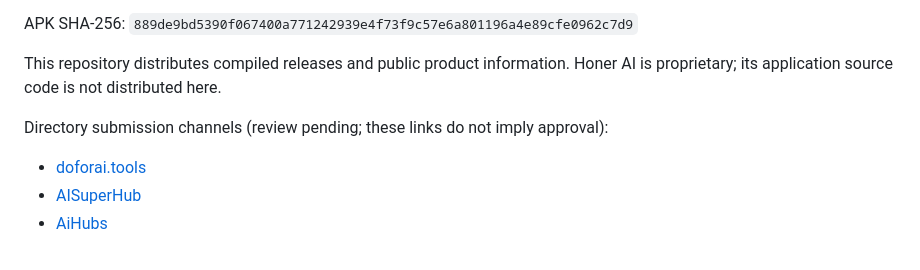
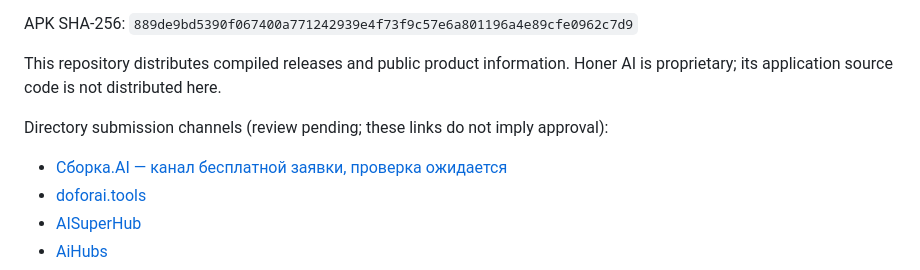
Before and after one commit to XONER4/XONER4.github.io, a Markdown page: README.md, the part around the change. GitHub-like rendering.

Commit message:
Add reciprocal link for free Sborka AI directory submission

```diff
--- a/README.md
+++ b/README.md
@@ -24,6 +24,7 @@ This repository distributes compiled releases and public product information.
 Honer AI is proprietary; its application source code is not distributed here.
 
 Directory submission channels (review pending; these links do not imply approval):
+- [Сборка.AI — канал бесплатной заявки, проверка ожидается](https://sborka.ai/)
 - [doforai.tools](https://doforai.tools/)
 - [AISuperHub](https://www.aisuperhub.io/)
 - [AiHubs](https://aihubs.ai/)
```
